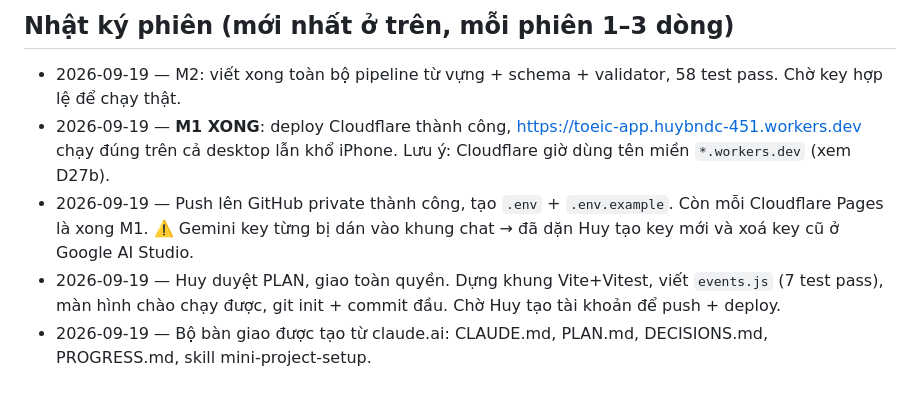
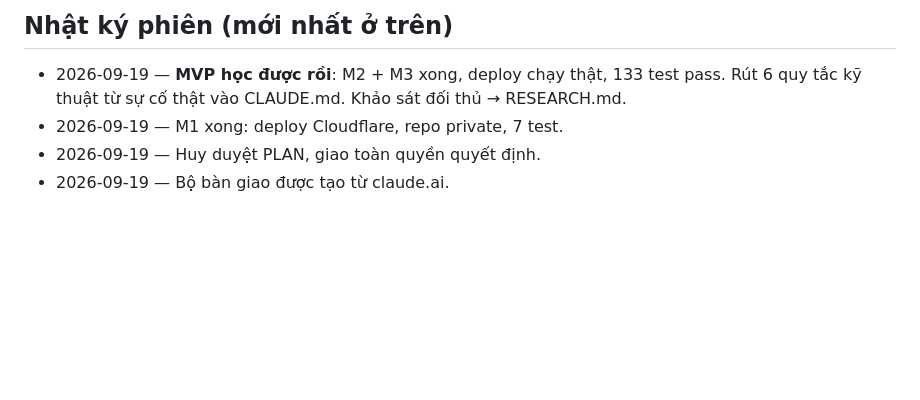
Before and after one commit to T1o2b3/toeic-app, a Markdown page: PROGRESS.md, the part around one of its changes. Drawn GitHub-style; blank space fills up the shorter version.

```diff
--- a/PROGRESS.md
+++ b/PROGRESS.md
@@ -54,10 +50,7 @@
 
-## Nhật ký phiên (mới nhất ở trên, mỗi phiên 1–3 dòng)
-- 2026-09-19 — M2: viết xong toàn bộ pipeline từ vựng + schema + validator, 58 test pass. Chờ key hợp lệ để chạy thật.
-- 2026-09-19 — **M1 XONG**: deploy Cloudflare thành công, https://toeic-app.huybndc-451.workers.dev chạy đúng
-  trên cả desktop lẫn khổ iPhone. Lưu ý: Cloudflare giờ dùng tên miền `*.workers.dev` (xem D27b).
-- 2026-09-19 — Push lên GitHub private thành công, tạo `.env` + `.env.example`. Còn mỗi Cloudflare Pages là xong M1.
-  ⚠️ Gemini key từng bị dán vào khung chat → đã dặn Huy tạo key mới và xoá key cũ ở Google AI Studio.
-- 2026-09-19 — Huy duyệt PLAN, giao toàn quyền. Dựng khung Vite+Vitest, viết `events.js` (7 test pass),
-  màn hình chào chạy được, git init + commit đầu. Chờ Huy tạo tài khoản để push + deploy.
-- 2026-09-19 — Bộ bàn giao được tạo từ claude.ai: CLAUDE.md, PLAN.md, DECISIONS.md, PROGRESS.md, skill mini-project-setup.
+## Nhật ký phiên (mới nhất ở trên)
+- 2026-09-19 — **MVP học được rồi**: M2 + M3 xong, deploy chạy thật, 133 test pass.
+  Rút 6 quy tắc kỹ thuật từ sự cố thật vào CLAUDE.md. Khảo sát đối thủ → RESEARCH.md.
+- 2026-09-19 — M1 xong: deploy Cloudflare, repo private, 7 test.
+- 2026-09-19 — Huy duyệt PLAN, giao toàn quyền quyết định.
+- 2026-09-19 — Bộ bàn giao được tạo từ claude.ai.
```
Also changed, not shown: other parts of PROGRESS.md (+34 -38 lines), PLAN.md (+5 -2 lines).
